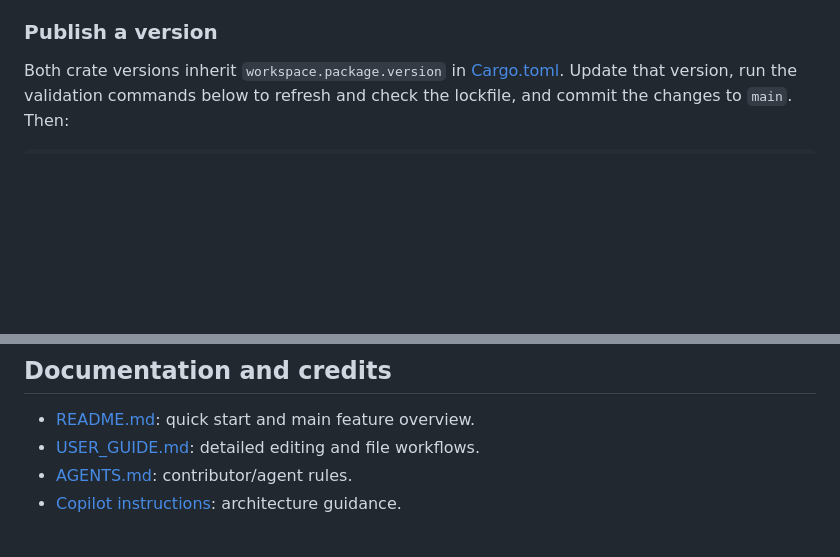
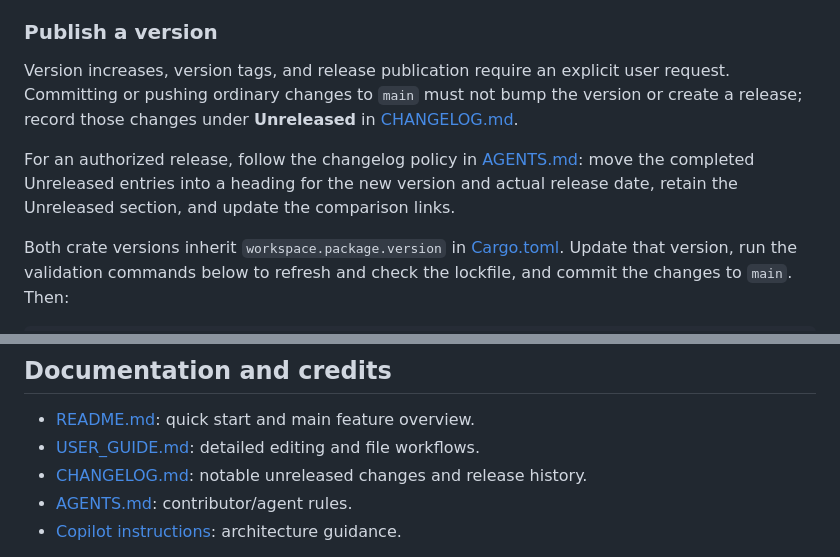
Before and after one commit to mikehodgson/adraw, a Markdown page: DEVELOPERS.md, 2 parts joined by grey strips. Drawn GitHub-style; blank space fills up the shorter version.

```diff
--- a/DEVELOPERS.md
+++ b/DEVELOPERS.md
@@ -64,6 +64,16 @@ registered for the current user.
 Release artifacts are currently unsigned.
 
 ### Publish a version
+
+Version increases, version tags, and release publication require an explicit
+user request. Committing or pushing ordinary changes to `main` must not bump
+the version or create a release; record those changes under **Unreleased** in
+[CHANGELOG.md](CHANGELOG.md).
+
+For an authorized release, follow the changelog policy in
+[AGENTS.md](AGENTS.md): move the completed Unreleased entries into a heading
+for the new version and actual release date, retain the Unreleased section,
+and update the comparison links.
 
 Both crate versions inherit `workspace.package.version` in
 [Cargo.toml](Cargo.toml). Update that version, run the validation commands below
@@ -223,6 +233,7 @@ its ANSI/indexed/RGB representation until the user edits it.
 
 - [README.md](README.md): quick start and main feature overview.
 - [USER_GUIDE.md](USER_GUIDE.md): detailed editing and file workflows.
+- [CHANGELOG.md](CHANGELOG.md): notable unreleased changes and release history.
 - [AGENTS.md](AGENTS.md): contributor/agent rules.
 - [Copilot instructions](.github/copilot-instructions.md): architecture guidance.
 
```
Also changed, not shown: AGENTS.md (+20 -0 lines), CHANGELOG.md (added, +42 -0 lines), README.md (+6 -0 lines), docs/images/adraw-screenshot.jpg (added), 5 other files.
